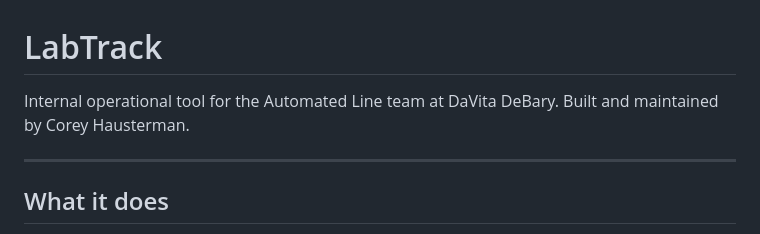
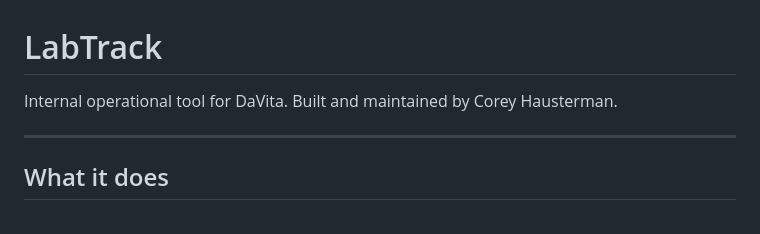
Before and after one commit to Dunlop0790/LabTrack, a Markdown page: README.md, the part around one of its changes. Drawn GitHub-style.

```diff
--- a/README.md
+++ b/README.md
@@ -1,6 +1,6 @@
 # LabTrack
 
-Internal operational tool for the Automated Line team at DaVita DeBary.
+Internal operational tool for DaVita.
 Built and maintained by Corey Hausterman.
 
 ---
```
Also changed, not shown: other parts of README.md (+2 -2 lines).
